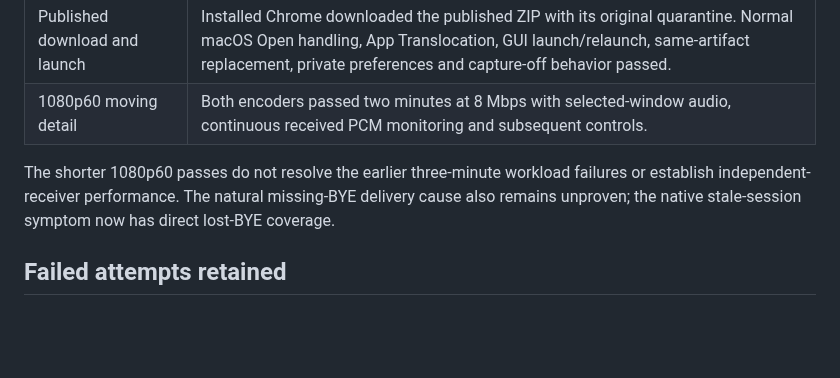
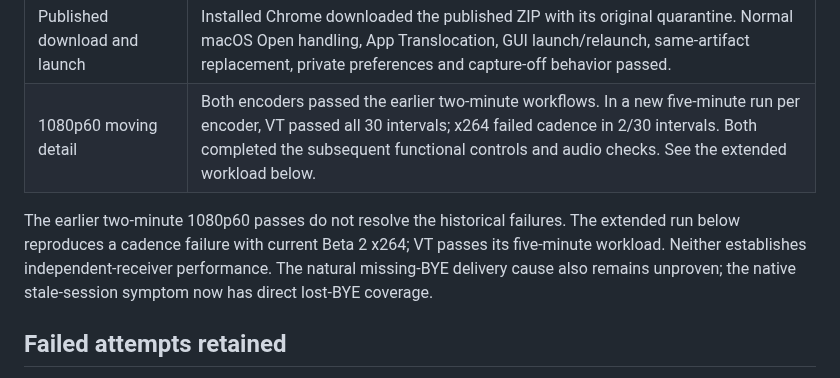
Before and after one commit to steveseguin/game-capture, a Markdown page: docs/macos-beta2-validation-2026-10-17.md, the part around one of its changes. Rendered like a GitHub page; blank space fills up the shorter version.

```diff
--- a/docs/macos-beta2-validation-2026-10-17.md
+++ b/docs/macos-beta2-validation-2026-10-17.md
@@ -29,9 +29,9 @@ All results below identify this exact signed executable. Publisher and browser r
 | Saved WHIP credential migration | Beta 1 saved a private Keychain profile; Beta 2 reused its unchanged reference without endpoint/token re-entry. VT and x264 passed authenticated publication, decoded video/stereo, static/silence/resumption, late reception, local server restart/recovery, shutdown and owned-profile deletion. |
 | Beta artifact replacement | Beta 1 → Beta 2 passed through Launch Services with both identities verified and seven private GUI preferences retained. Core app version remains 0.2.64. |
 | Published download and launch | Installed Chrome downloaded the published ZIP with its original quarantine. Normal macOS Open handling, App Translocation, GUI launch/relaunch, same-artifact replacement, private preferences and capture-off behavior passed. |
-| 1080p60 moving detail | Both encoders passed two minutes at 8 Mbps with selected-window audio, continuous received PCM monitoring and subsequent controls. |
+| 1080p60 moving detail | Both encoders passed the earlier two-minute workflows. In a new five-minute run per encoder, VT passed all 30 intervals; x264 failed cadence in 2/30 intervals. Both completed the subsequent functional controls and audio checks. See the extended workload below. |
 
-The shorter 1080p60 passes do not resolve the earlier three-minute workload failures or establish independent-receiver performance. The natural missing-BYE delivery cause also remains unproven; the native stale-session symptom now has direct lost-BYE coverage.
+The earlier two-minute 1080p60 passes do not resolve the historical failures. The extended run below reproduces a cadence failure with current Beta 2 x264; VT passes its five-minute workload. Neither establishes independent-receiver performance. The natural missing-BYE delivery cause also remains unproven; the native stale-session symptom now has direct lost-BYE coverage.
 
 ## Failed attempts retained
 
```
Also changed, not shown: other parts of docs/macos-beta2-validation-2026-10-17.md (+16 -1 lines).
